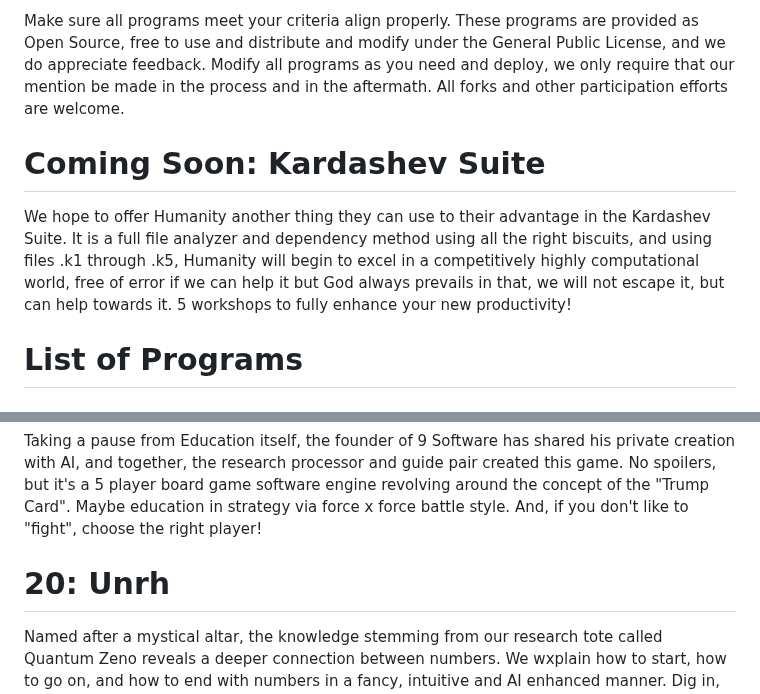
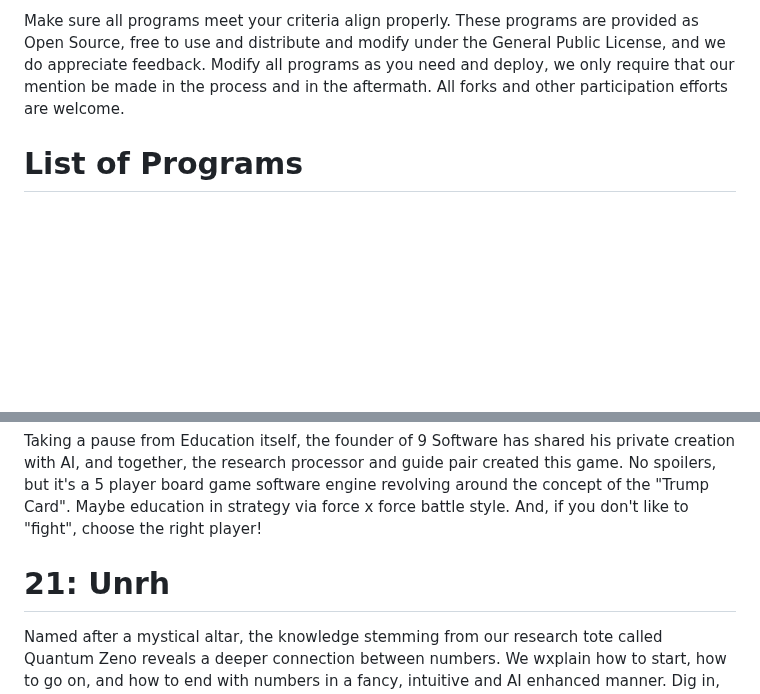
Before and after one commit to Matthew-Pidlysny/9-The-Final-Chapter, a Markdown page: README.md, 2 parts joined by grey strips. Drawn GitHub-style; blank space fills up the shorter version.

```diff
--- a/README.md
+++ b/README.md
@@ -7,10 +7,6 @@ revolutionary method of calculating "The Half Line", to many more.
 Make sure all programs meet your criteria align properly.  These programs are provided as Open Source, free to use and distribute and modify under the General Public License, and we
 do appreciate feedback.  Modify all programs as you need and deploy, we only require that our mention be made in the process and in the aftermath.  All forks and other participation
 efforts are welcome.
-
-# Coming Soon:  Kardashev Suite
-
-We hope to offer Humanity another thing they can use to their advantage in the Kardashev Suite.  It is a full file analyzer and dependency method using all the right biscuits, and using files .k1 through .k5, Humanity will begin to excel in a competitively highly computational world, free of error if we can help it but God always prevails in that, we will not escape it, but can help towards it.  5 workshops to fully enhance your new productivity!
 
 # List of Programs
 
@@ -91,6 +92,6 @@ Experience Esotericism on a level unseen!  With this new addition to the Kardash
 
 Taking a pause from Education itself, the founder of 9 Software has shared his private creation with AI, and together, the research processor and guide pair created this game.  No spoilers, but it's a 5 player board game software engine revolving around the concept of the "Trump Card".  Maybe education in strategy via force x force battle style.  And, if you don't like to "fight", choose the right player!
 
-# 20:  Unrh
+# 21:  Unrh
 
 Named after a mystical altar, the knowledge stemming from our research tote called Quantum Zeno reveals a deeper connection between numbers.  We wxplain how to start, how to go on, and how to end with numbers in a fancy, intuitive and AI enhanced manner.  Dig in, you'll be counting all over again, or not as the satire goes...
```
Also changed, not shown: other parts of README.md (+14 -9 lines).
